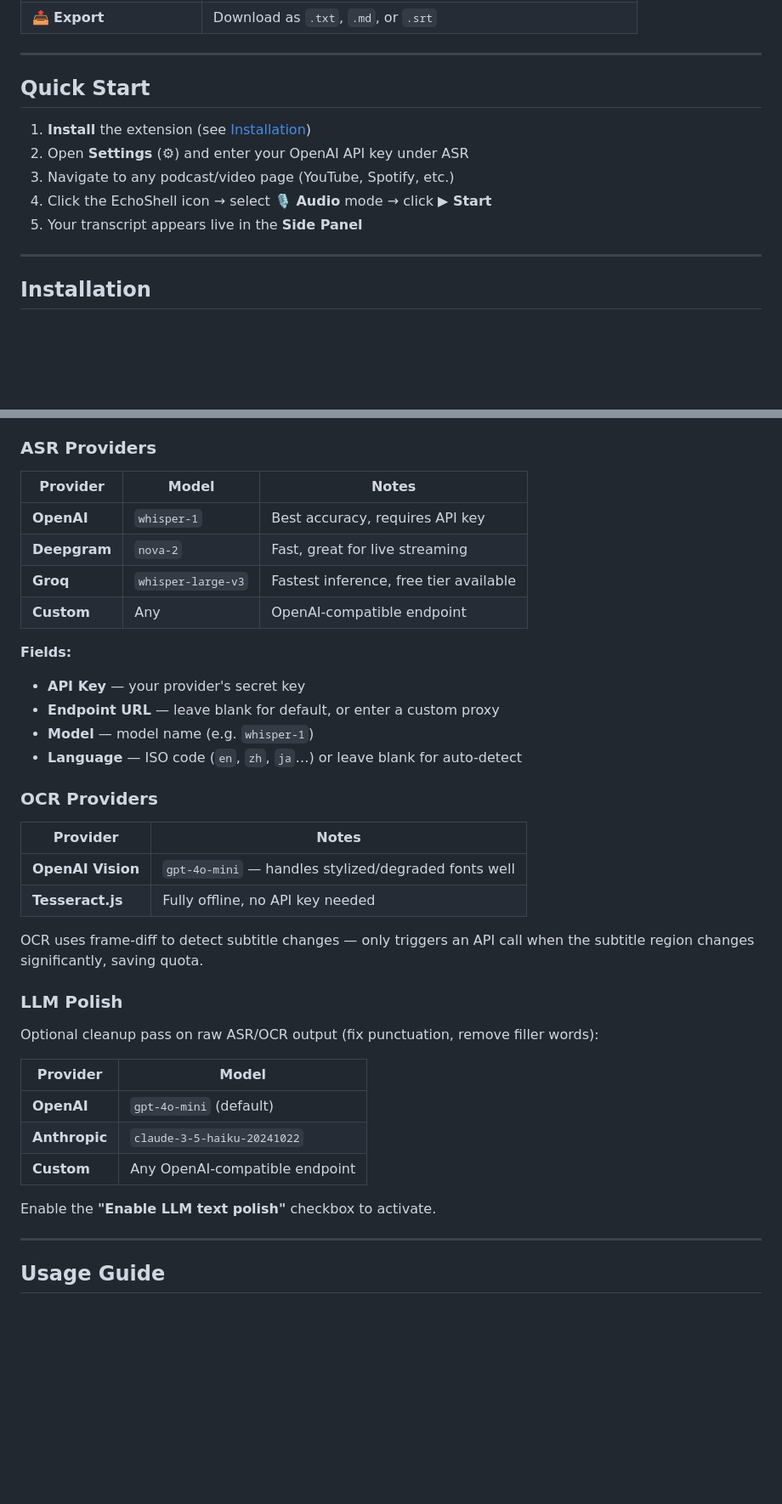
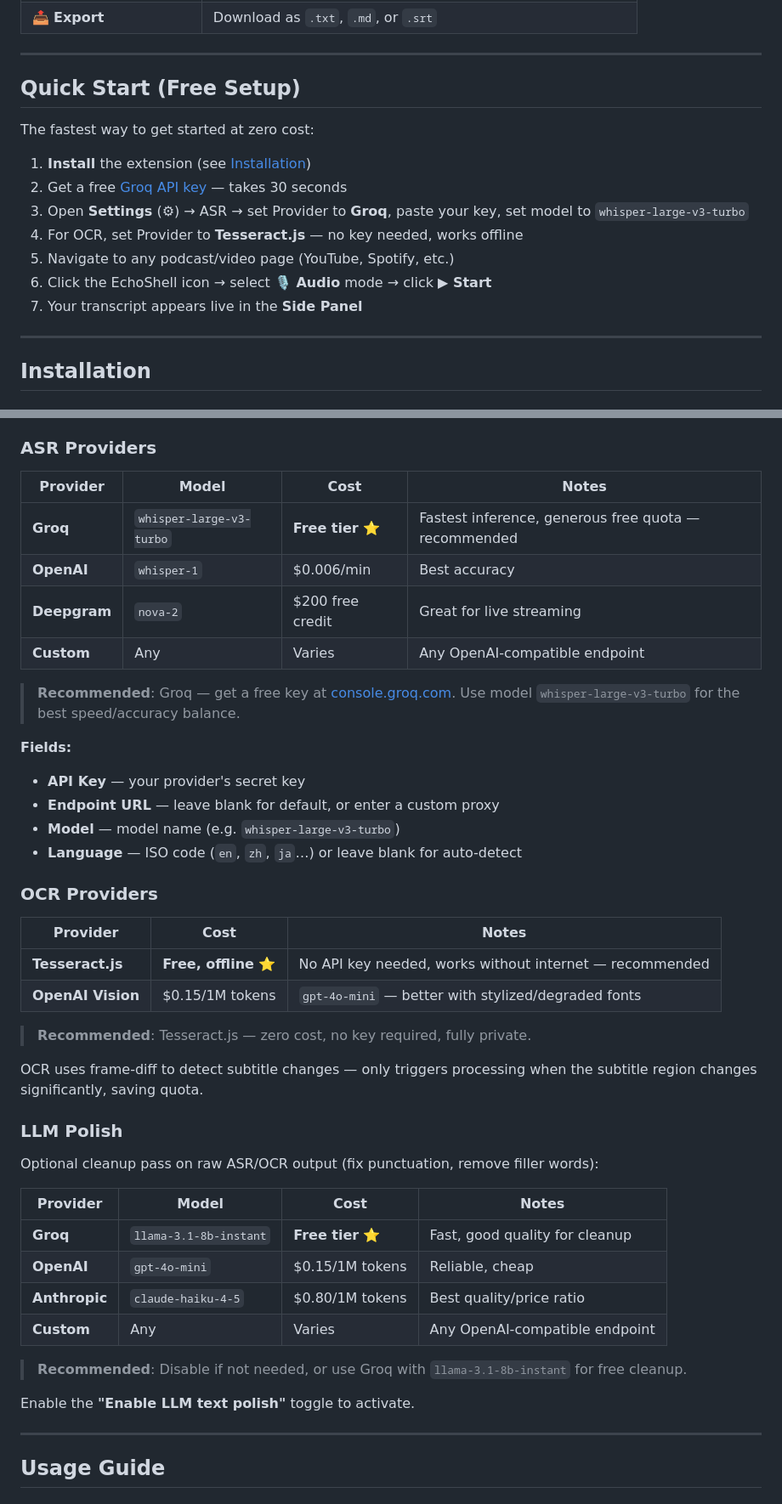
Before and after one commit to Ericonaldo/echoshell-extension, a Markdown page: README.md, 2 parts joined by grey strips. Shown at 85% size. Rendered like a GitHub page; blank space fills up the shorter version.

Commit message:
docs: add free/cheap provider recommendations to README
- Quick Start now highlights zero-cost Groq + Tesseract.js setup
- ASR table: added Cost column, marked Groq as recommended (free tier)
- OCR table: added Cost column, marked Tesseract.js as recommended (free, offline)
- LLM table: added Cost column with Groq/OpenAI/Anthropic pricing, Groq recommended for free tier

Co-Authored-By: Claude Sonnet 4.6 <noreply@anthropic.com>

```diff
--- a/README.md
+++ b/README.md
@@ -44,13 +44,17 @@
 
 ---
 
-## Quick Start
+## Quick Start (Free Setup)
+
+The fastest way to get started at zero cost:
 
 1. **Install** the extension (see [Installation](#installation))
-2. Open **Settings** (⚙) and enter your OpenAI API key under ASR
-3. Navigate to any podcast/video page (YouTube, Spotify, etc.)
-4. Click the EchoShell icon → select **🎙 Audio** mode → click **▶ Start**
-5. Your transcript appears live in the **Side Panel**
+2. Get a free [Groq API key](https://console.groq.com) — takes 30 seconds
+3. Open **Settings** (⚙) → ASR → set Provider to **Groq**, paste your key, set model to `whisper-large-v3-turbo`
+4. For OCR, set Provider to **Tesseract.js** — no key needed, works offline
+5. Navigate to any podcast/video page (YouTube, Spotify, etc.)
+6. Click the EchoShell icon → select **🎙 Audio** mode → click **▶ Start**
+7. Your transcript appears live in the **Side Panel**
 
 ---
 
@@ -85,39 +89,46 @@ Open Settings via the ⚙ icon in the popup or side panel. All keys are stored l
 
 ### ASR Providers
 
-| Provider | Model | Notes |
-|---|---|---|
-| **OpenAI** | `whisper-1` | Best accuracy, requires API key |
-| **Deepgram** | `nova-2` | Fast, great for live streaming |
-| **Groq** | `whisper-large-v3` | Fastest inference, free tier available |
-| **Custom** | Any | OpenAI-compatible endpoint |
+| Provider | Model | Cost | Notes |
+|---|---|---|---|
+| **Groq** | `whisper-large-v3-turbo` | **Free tier** ⭐ | Fastest inference, generous free quota — recommended |
+| **OpenAI** | `whisper-1` | $0.006/min | Best accuracy |
+| **Deepgram** | `nova-2` | $200 free credit | Great for live streaming |
+| **Custom** | Any | Varies | Any OpenAI-compatible endpoint |
+
+> **Recommended**: Groq — get a free key at [console.groq.com](https://console.groq.com). Use model `whisper-large-v3-turbo` for the best speed/accuracy balance.
 
 **Fields:**
 - **API Key** — your provider's secret key
 - **Endpoint URL** — leave blank for default, or enter a custom proxy
-- **Model** — model name (e.g. `whisper-1`)
+- **Model** — model name (e.g. `whisper-large-v3-turbo`)
 - **Language** — ISO code (`en`, `zh`, `ja`…) or leave blank for auto-detect
 
 ### OCR Providers
 
-| Provider | Notes |
-|---|---|
-| **OpenAI Vision** | `gpt-4o-mini` — handles stylized/degraded fonts well |
-| **Tesseract.js** | Fully offline, no API key needed |
+| Provider | Cost | Notes |
+|---|---|---|
+| **Tesseract.js** | **Free, offline** ⭐ | No API key needed, works without internet — recommended |
+| **OpenAI Vision** | $0.15/1M tokens | `gpt-4o-mini` — better with stylized/degraded fonts |
 
-OCR uses frame-diff to detect subtitle changes — only triggers an API call when the subtitle region changes significantly, saving quota.
+> **Recommended**: Tesseract.js — zero cost, no key required, fully private.
+
+OCR uses frame-diff to detect subtitle changes — only triggers processing when the subtitle region changes significantly, saving quota.
 
 ### LLM Polish
 
 Optional cleanup pass on raw ASR/OCR output (fix punctuation, remove filler words):
 
-| Provider | Model |
-|---|---|
-| **OpenAI** | `gpt-4o-mini` (default) |
-| **Anthropic** | `claude-3-5-haiku-20241022` |
-| **Custom** | Any OpenAI-compatible endpoint |
+| Provider | Model | Cost | Notes |
+|---|---|---|---|
+| **Groq** | `llama-3.1-8b-instant` | **Free tier** ⭐ | Fast, good quality for cleanup |
+| **OpenAI** | `gpt-4o-mini` | $0.15/1M tokens | Reliable, cheap |
+| **Anthropic** | `claude-haiku-4-5` | $0.80/1M tokens | Best quality/price ratio |
+| **Custom** | Any | Varies | Any OpenAI-compatible endpoint |
 
-Enable the **"Enable LLM text polish"** checkbox to activate.
+> **Recommended**: Disable if not needed, or use Groq with `llama-3.1-8b-instant` for free cleanup.
+
+Enable the **"Enable LLM text polish"** toggle to activate.
 
 ---
 
```
